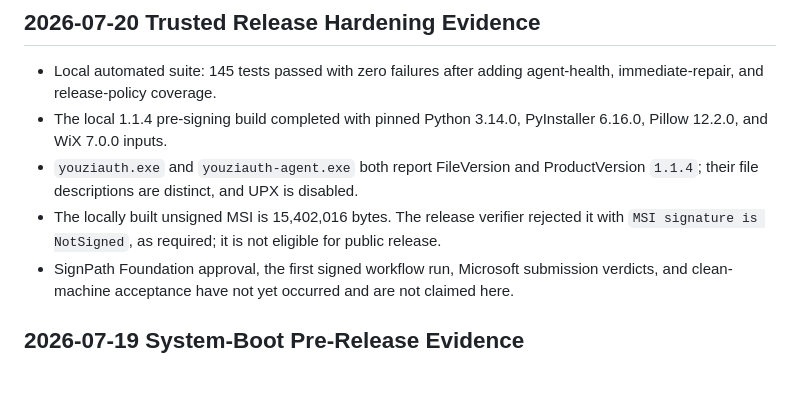
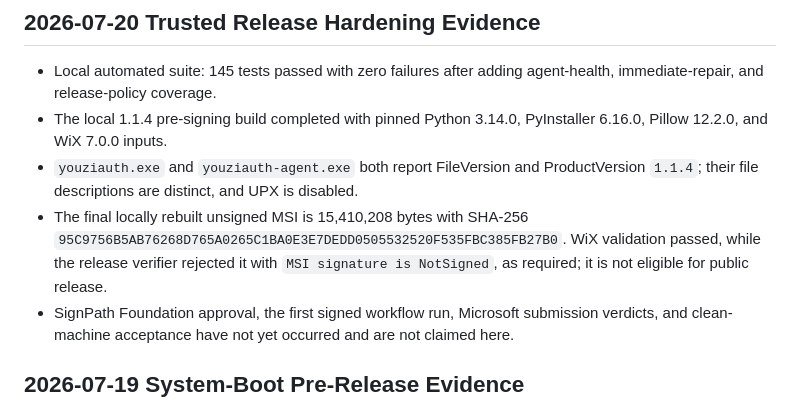
Before and after one commit to Cyzmmd/youziauth, a Markdown page: docs/release_audit.md, the part around the change. Drawn GitHub-style; blank space fills up the shorter version.

Commit message:
docs: record final unsigned build audit

```diff
--- a/docs/release_audit.md
+++ b/docs/release_audit.md
@@ -72,7 +72,7 @@ make Tkinter look broken even when the same Python works normally.
 - Local automated suite: 145 tests passed with zero failures after adding agent-health, immediate-repair, and release-policy coverage.
 - The local 1.1.4 pre-signing build completed with pinned Python 3.14.0, PyInstaller 6.16.0, Pillow 12.2.0, and WiX 7.0.0 inputs.
 - `youziauth.exe` and `youziauth-agent.exe` both report FileVersion and ProductVersion `1.1.4`; their file descriptions are distinct, and UPX is disabled.
-- The locally built unsigned MSI is 15,402,016 bytes. The release verifier rejected it with `MSI signature is NotSigned`, as required; it is not eligible for public release.
+- The final locally rebuilt unsigned MSI is 15,410,208 bytes with SHA-256 `95C9756B5AB76268D765A0265C1BA0E3E7DEDD0505532520F535FBC385FB27B0`. WiX validation passed, while the release verifier rejected it with `MSI signature is NotSigned`, as required; it is not eligible for public release.
 - SignPath Foundation approval, the first signed workflow run, Microsoft submission verdicts, and clean-machine acceptance have not yet occurred and are not claimed here.
 
 ## 2026-07-19 System-Boot Pre-Release Evidence
```
